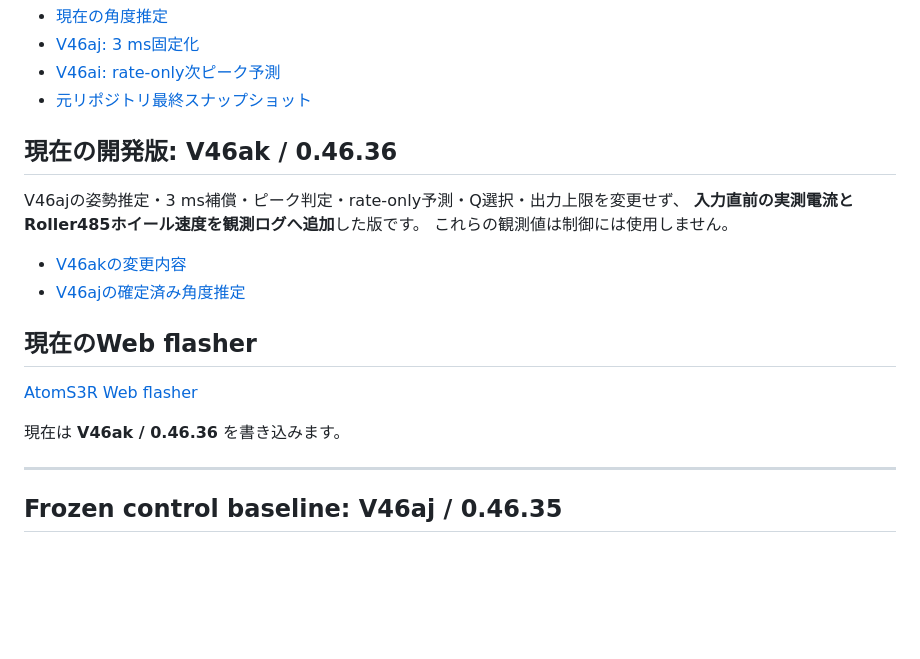
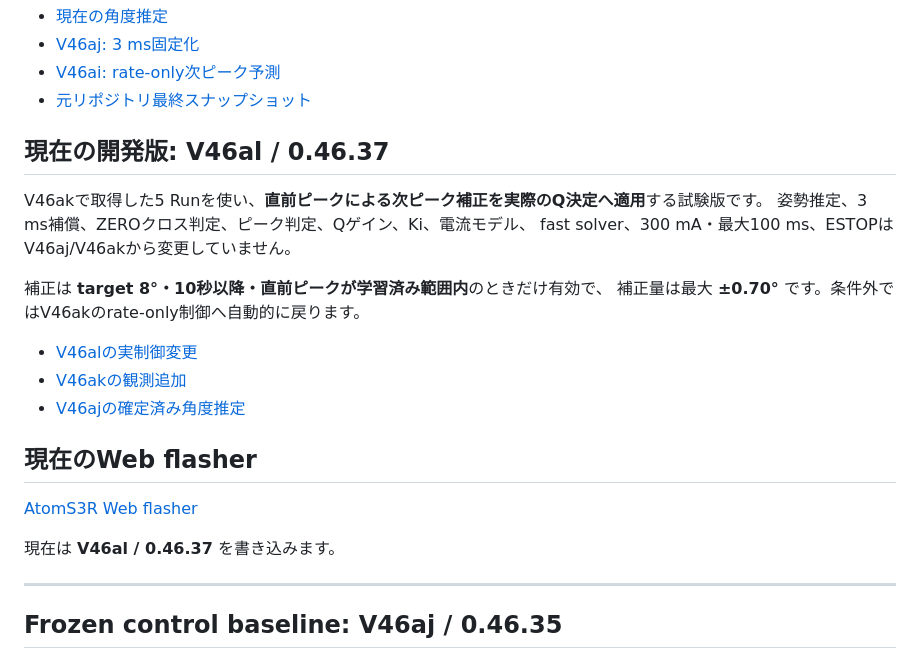
Before and after one commit to temesotejam/atoms3r-amplitude-control-development, a Markdown page: README.md, the part around the change. Rendered like a GitHub page; blank space fills up the shorter version.

Commit message:
docs: make V46al active control the current development build

```diff
--- a/README.md
+++ b/README.md
@@ -50,20 +50,24 @@ AtomS3Rを用いたリアクションホイール系の**振幅制御改善**を
 - [V46ai: rate-only次ピーク予測](docs/V46AI_RATE_ONLY_BASELINE.md)
 - [元リポジトリ最終スナップショット](docs/FINAL_SNAPSHOT_20260920_JA.md)
 
-## 現在の開発版: V46ak / 0.46.36
+## 現在の開発版: V46al / 0.46.37
 
-V46ajの姿勢推定・3 ms補償・ピーク判定・rate-only予測・Q選択・出力上限を変更せず、
-**入力直前の実測電流とRoller485ホイール速度を観測ログへ追加**した版です。
-これらの観測値は制御には使用しません。
+V46akで取得した5 Runを使い、**直前ピークによる次ピーク補正を実際のQ決定へ適用**する試験版です。
+姿勢推定、3 ms補償、ZEROクロス判定、ピーク判定、Qゲイン、Ki、電流モデル、
+fast solver、300 mA・最大100 ms、ESTOPはV46aj/V46akから変更していません。
 
-- [V46akの変更内容](docs/V46AK_PRE_INPUT_STATE_OBSERVATION.md)
+補正は **target 8°・10秒以降・直前ピークが学習済み範囲内**のときだけ有効で、
+補正量は最大 **±0.70°** です。条件外ではV46akのrate-only制御へ自動的に戻ります。
+
+- [V46alの実制御変更](docs/V46AL_PREVIOUS_PEAK_ACTIVE_CONTROL.md)
+- [V46akの観測追加](docs/V46AK_PRE_INPUT_STATE_OBSERVATION.md)
 - [V46ajの確定済み角度推定](docs/ATTITUDE_ESTIMATION_V46AI_JA.md)
 
 ## 現在のWeb flasher
 
 [AtomS3R Web flasher](https://temesotejam.github.io/atoms3r-amplitude-control-development/)
 
-現在は **V46ak / 0.46.36** を書き込みます。
+現在は **V46al / 0.46.37** を書き込みます。
 
 ---
 
```
